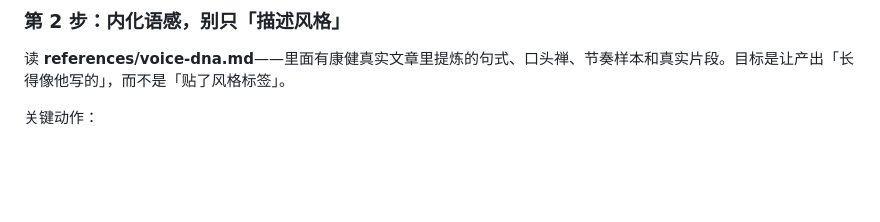
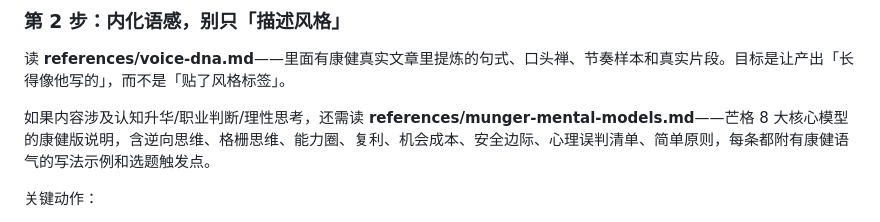
Before and after one commit to chengkj99/kj-skills, a Markdown page: skills/kangjian-skill/SKILL.md, the part around the change. Rendered like a GitHub page; blank space fills up the shorter version.

Commit message:
feat: expand skill documentation with cognitive models and writing guidelines
- Added a section on cognitive enhancement and professional judgment referencing Munger's mental models.
- Included detailed explanations of various mental models and their application in writing, emphasizing practical examples and narrative techniques.

```diff
--- a/skills/kangjian-skill/SKILL.md
+++ b/skills/kangjian-skill/SKILL.md
@@ -38,6 +38,8 @@ description: 以「程康健」本人的人物性格、底色与表达风格创
 
 读 **references/voice-dna.md**——里面有康健真实文章里提炼的句式、口头禅、节奏样本和真实片段。目标是让产出「长得像他写的」，而不是「贴了风格标签」。
 
+如果内容涉及认知升华/职业判断/理性思考，还需读 **references/munger-mental-models.md**——芒格 8 大核心模型的康健版说明，含逆向思维、格栅思维、能力圈、复利、机会成本、安全边际、心理误判清单、简单原则，每条都附有康健语气的写法示例和选题触发点。
+
 关键动作：
 - 找一个**具体的生活锚点 / 故事 / 对话 / 反常识提问**来开场，绝不用「本文将讨论……」。
 - 用「我」叙事，敢于暴露自己的不确定和挣扎。
```
Also changed, not shown: 2 other files.
